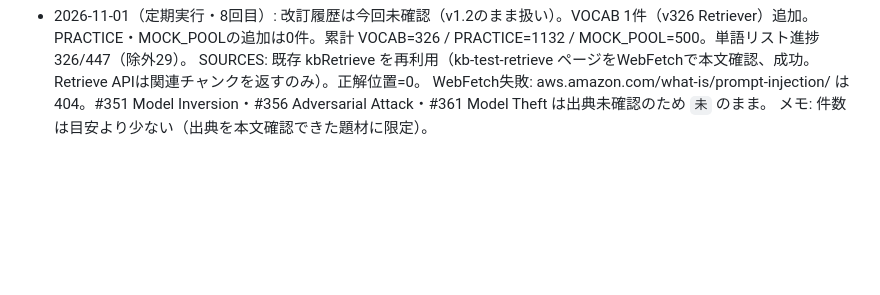
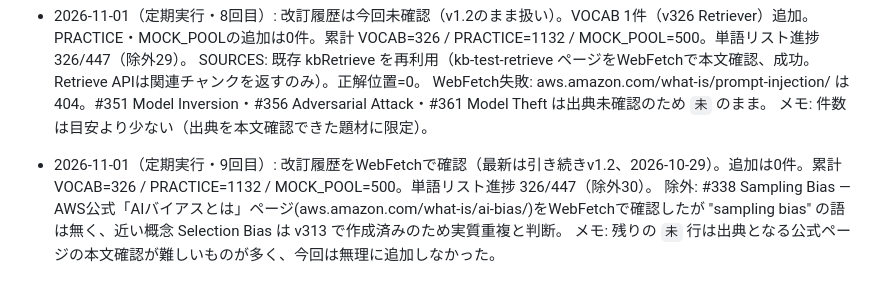
Before and after one commit to hirata0522/AWS-training, a Markdown page: CONTENT_GENERATION_AIF.md, the part around the change. Rendered like a GitHub page; blank space fills up the shorter version.

Commit message:
Update AIF-C01 vocab list and progress log (exclude duplicate term)
Co-Authored-By: Claude Sonnet 5.5 <noreply@anthropic.com>
Claude-Session: https://claude.ai/code/session_011fHo7DqPsboxEbsVGZYTW7

```diff
--- a/CONTENT_GENERATION_AIF.md
+++ b/CONTENT_GENERATION_AIF.md
@@ -943,3 +943,6 @@ CLF-C02用の `CONTENT_GENERATION.md` と同じ仕組みだが、(1) **単語（
   SOURCES: 既存 kbRetrieve を再利用（kb-test-retrieve ページをWebFetchで本文確認、成功。Retrieve APIは関連チャンクを返すのみ）。正解位置=0。
   WebFetch失敗: aws.amazon.com/what-is/prompt-injection/ は404。#351 Model Inversion・#356 Adversarial Attack・#361 Model Theft は出典未確認のため `未` のまま。
   メモ: 件数は目安より少ない（出典を本文確認できた題材に限定）。
+- 2026-11-01（定期実行・9回目）: 改訂履歴をWebFetchで確認（最新は引き続きv1.2、2026-10-29）。追加は0件。累計 VOCAB=326 / PRACTICE=1132 / MOCK_POOL=500。単語リスト進捗 326/447（除外30）。
+  除外: #338 Sampling Bias — AWS公式「AIバイアスとは」ページ(aws.amazon.com/what-is/ai-bias/)をWebFetchで確認したが "sampling bias" の語は無く、近い概念 Selection Bias は v313 で作成済みのため実質重複と判断。
+  メモ: 残りの `未` 行は出典となる公式ページの本文確認が難しいものが多く、今回は無理に追加しなかった。
```
Also changed, not shown: content/aif-c01-vocab-list.md (+1 -1 lines).
